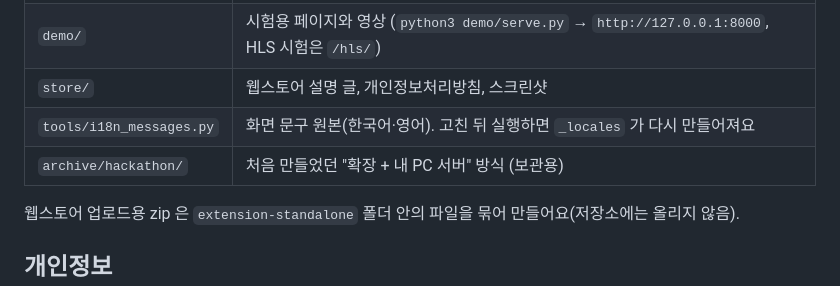
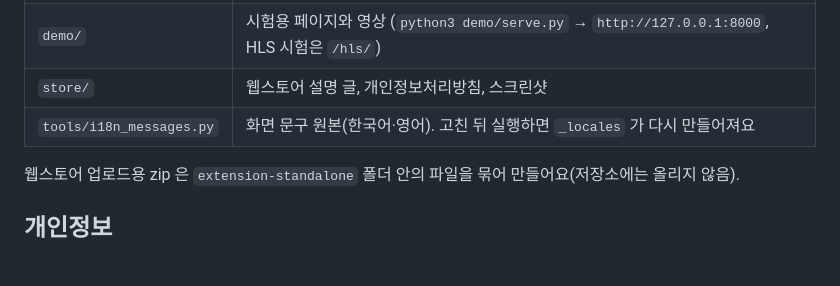
Before and after one commit to mw3love/SubAhead_261005, a Markdown page: README.md, the part around the change. Rendered like a GitHub page; blank space fills up the shorter version.

```diff
--- a/README.md
+++ b/README.md
@@ -53,7 +53,6 @@
 | `demo/` | 시험용 페이지와 영상 (`python3 demo/serve.py` → `http://127.0.0.1:8000`, HLS 시험은 `/hls/`) |
 | `store/` | 웹스토어 설명 글, 개인정보처리방침, 스크린샷 |
 | `tools/i18n_messages.py` | 화면 문구 원본(한국어·영어). 고친 뒤 실행하면 `_locales` 가 다시 만들어져요 |
-| `archive/hackathon/` | 처음 만들었던 "확장 + 내 PC 서버" 방식 (보관용) |
 
 웹스토어 업로드용 zip 은 `extension-standalone` 폴더 안의 파일을 묶어 만들어요(저장소에는 올리지 않음).
 
```
Also changed, not shown: archive/hackathon/README.md (deleted, +0 -6 lines), store/스토어_등록정보.md (+2 -1 lines), store/promo-small-440x280-en.png (added), store/promo-small-440x280.png (added), 8 other files.
